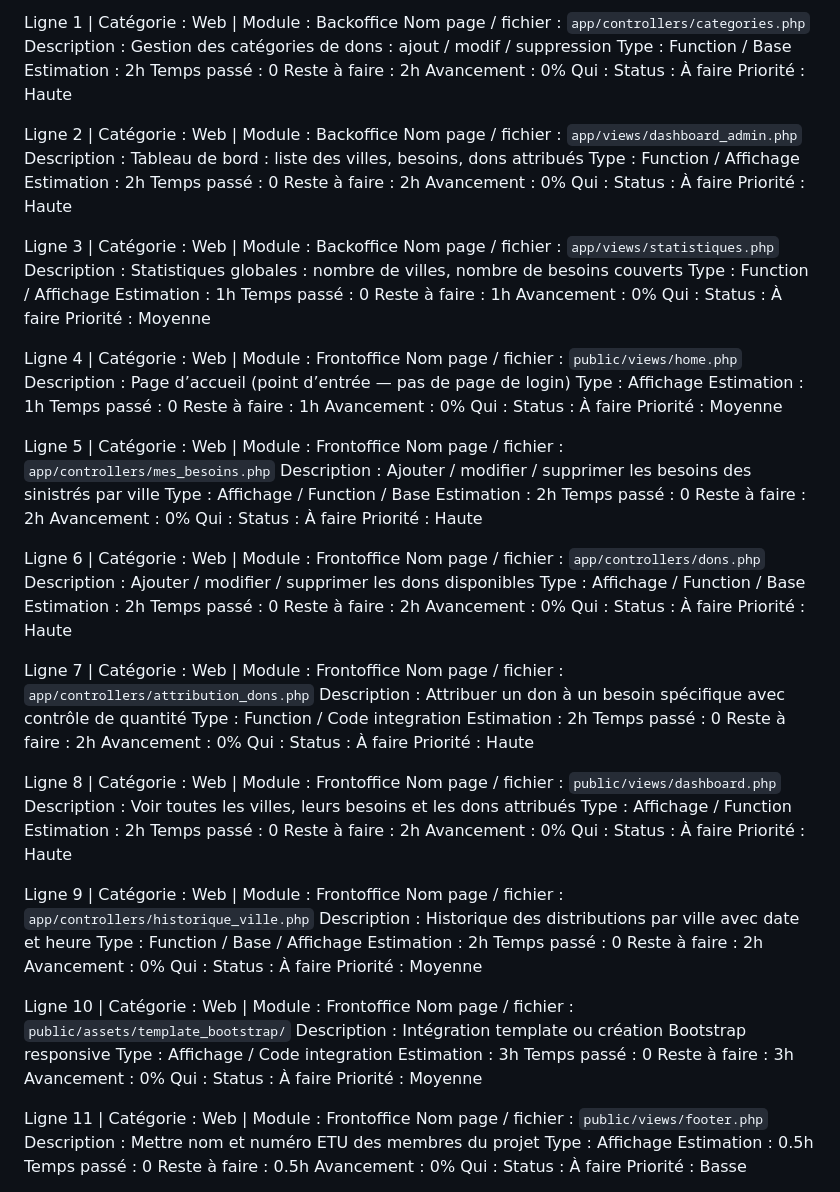
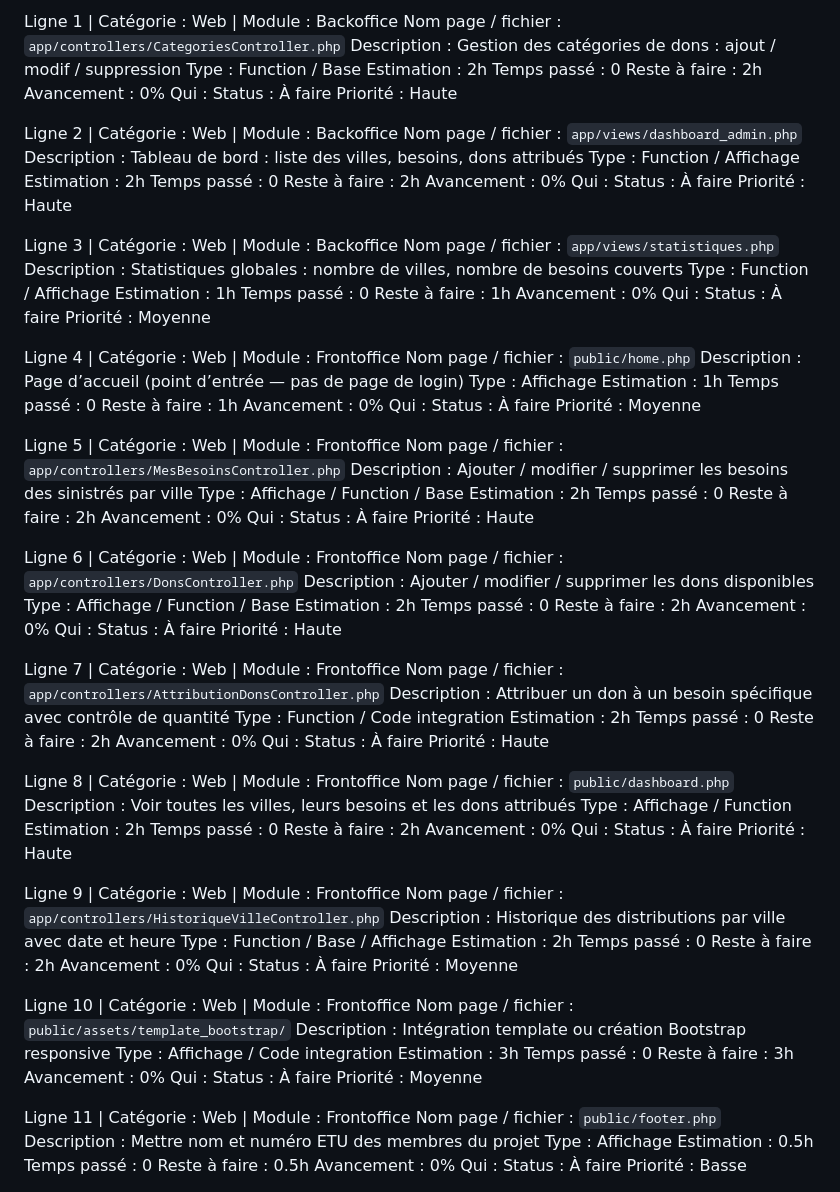
Before and after one commit to Mahkiller/Exam-BNGRC, a Markdown page: to do list.md, the part around the change. Drawn GitHub-style.

Commit message:
to do vao2 ndraik koa

```diff
--- a/to do list.md
+++ b/to do list.md
@@ -1,5 +1,5 @@
 Ligne 1 | Catégorie : Web | Module : Backoffice
-Nom page / fichier : `app/controllers/categories.php`
+Nom page / fichier : `app/controllers/CategoriesController.php`
 Description : Gestion des catégories de dons : ajout / modif / suppression
 Type : Function / Base
 Estimation : 2h
@@ -35,7 +35,7 @@ Status : À faire
 Priorité : Moyenne
 
 Ligne 4 | Catégorie : Web | Module : Frontoffice
-Nom page / fichier : `public/views/home.php`
+Nom page / fichier : `public/home.php`
 Description : Page d’accueil (point d’entrée — pas de page de login)
 Type : Affichage
 Estimation : 1h
@@ -47,7 +47,7 @@ Status : À faire
 Priorité : Moyenne
 
 Ligne 5 | Catégorie : Web | Module : Frontoffice
-Nom page / fichier : `app/controllers/mes_besoins.php`
+Nom page / fichier : `app/controllers/MesBesoinsController.php`
 Description : Ajouter / modifier / supprimer les besoins des sinistrés par ville
 Type : Affichage / Function / Base
 Estimation : 2h
@@ -59,7 +59,7 @@ Status : À faire
 Priorité : Haute
 
 Ligne 6 | Catégorie : Web | Module : Frontoffice
-Nom page / fichier : `app/controllers/dons.php`
+Nom page / fichier : `app/controllers/DonsController.php`
 Description : Ajouter / modifier / supprimer les dons disponibles
 Type : Affichage / Function / Base
 Estimation : 2h
@@ -71,7 +71,7 @@ Status : À faire
 Priorité : Haute
 
 Ligne 7 | Catégorie : Web | Module : Frontoffice
-Nom page / fichier : `app/controllers/attribution_dons.php`
+Nom page / fichier : `app/controllers/AttributionDonsController.php`
 Description : Attribuer un don à un besoin spécifique avec contrôle de quantité
 Type : Function / Code integration
 Estimation : 2h
@@ -83,7 +83,7 @@ Status : À faire
 Priorité : Haute
 
 Ligne 8 | Catégorie : Web | Module : Frontoffice
-Nom page / fichier : `public/views/dashboard.php`
+Nom page / fichier : `public/dashboard.php`
 Description : Voir toutes les villes, leurs besoins et les dons attribués
 Type : Affichage / Function
 Estimation : 2h
@@ -95,7 +95,7 @@ Status : À faire
 Priorité : Haute
 
 Ligne 9 | Catégorie : Web | Module : Frontoffice
-Nom page / fichier : `app/controllers/historique_ville.php`
+Nom page / fichier : `app/controllers/HistoriqueVilleController.php`
 Description : Historique des distributions par ville avec date et heure
 Type : Function / Base / Affichage
 Estimation : 2h
@@ -119,7 +119,7 @@ Status : À faire
 Priorité : Moyenne
 
 Ligne 11 | Catégorie : Web | Module : Frontoffice
-Nom page / fichier : `public/views/footer.php`
+Nom page / fichier : `public/footer.php`
 Description : Mettre nom et numéro ETU des membres du projet
 Type : Affichage
 Estimation : 0.5h
```
